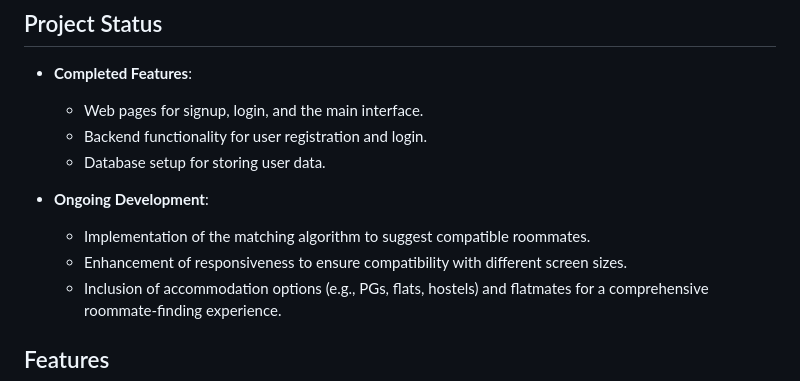
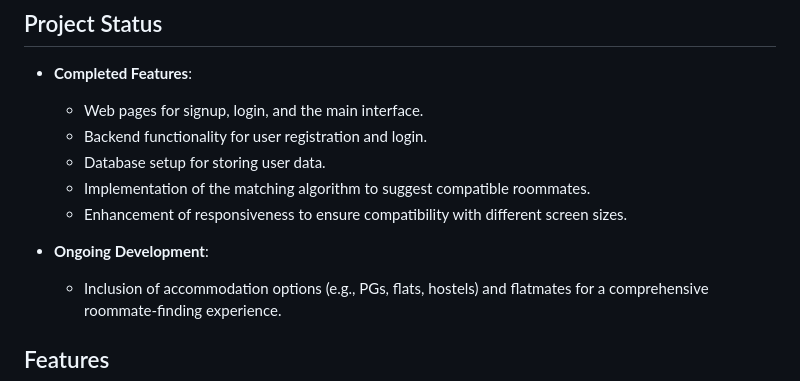
Before and after one commit to RavindrSingh0/BUNKIE-Roommate-Finder-WebApp, a Markdown page: README.md, the part around the change. GitHub-like rendering.

```diff
--- a/README.md
+++ b/README.md
@@ -8,10 +8,10 @@ BUNKIE is a web application designed to help users find their ideal roommates ba
     - Web pages for signup, login, and the main interface.
     - Backend functionality for user registration and login.
     - Database setup for storing user data.
+    - Implementation of the matching algorithm to suggest compatible roommates.
+    - Enhancement of responsiveness to ensure compatibility with different screen sizes.
 
 - **Ongoing Development**:
-    - Implementation of the matching algorithm to suggest compatible roommates.
-    - Enhancement of responsiveness to ensure compatibility with different screen sizes.
     - Inclusion of accommodation options (e.g., PGs, flats, hostels) and flatmates for a comprehensive roommate-finding experience.
 
 ## Features
```
